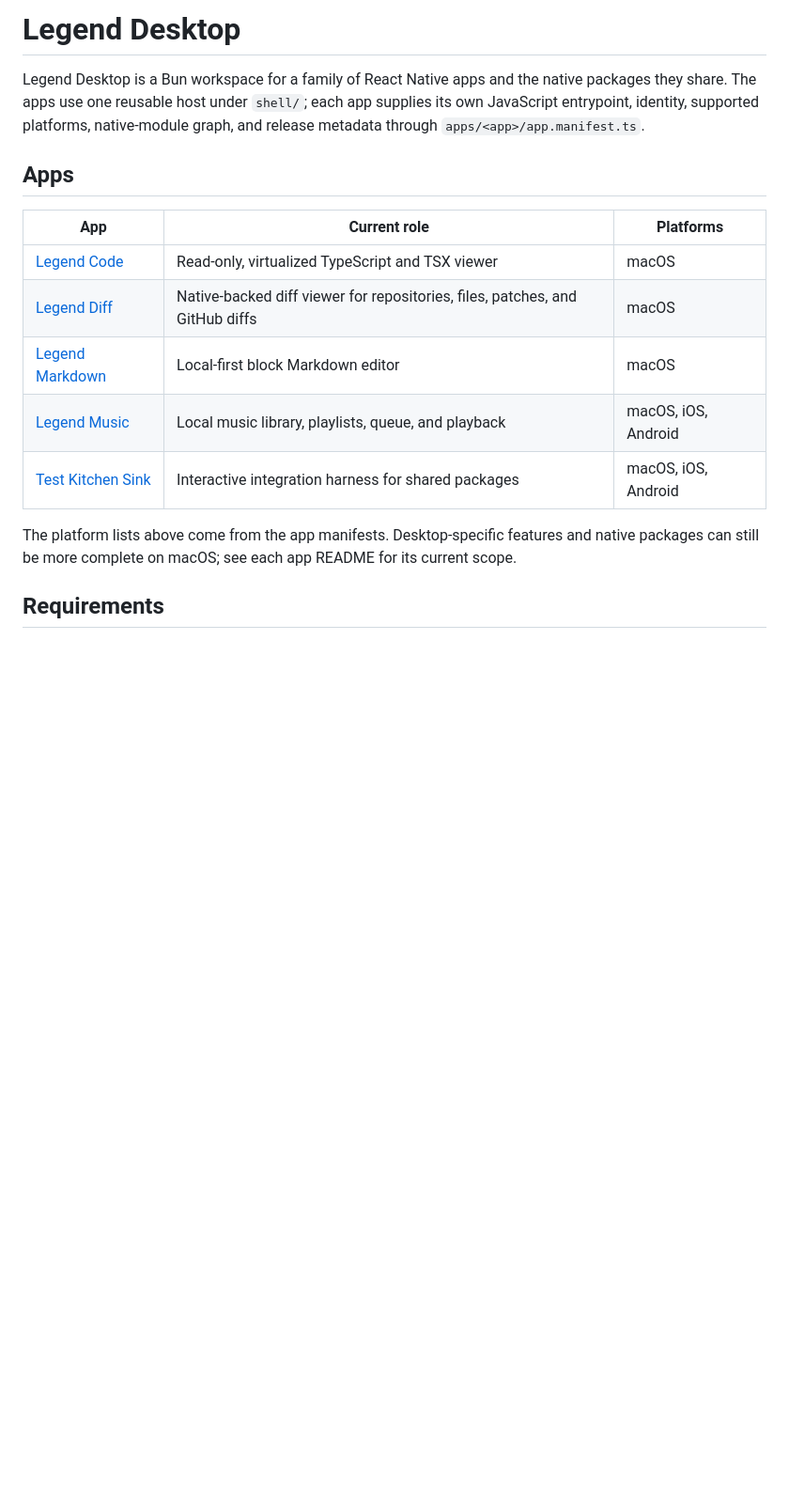
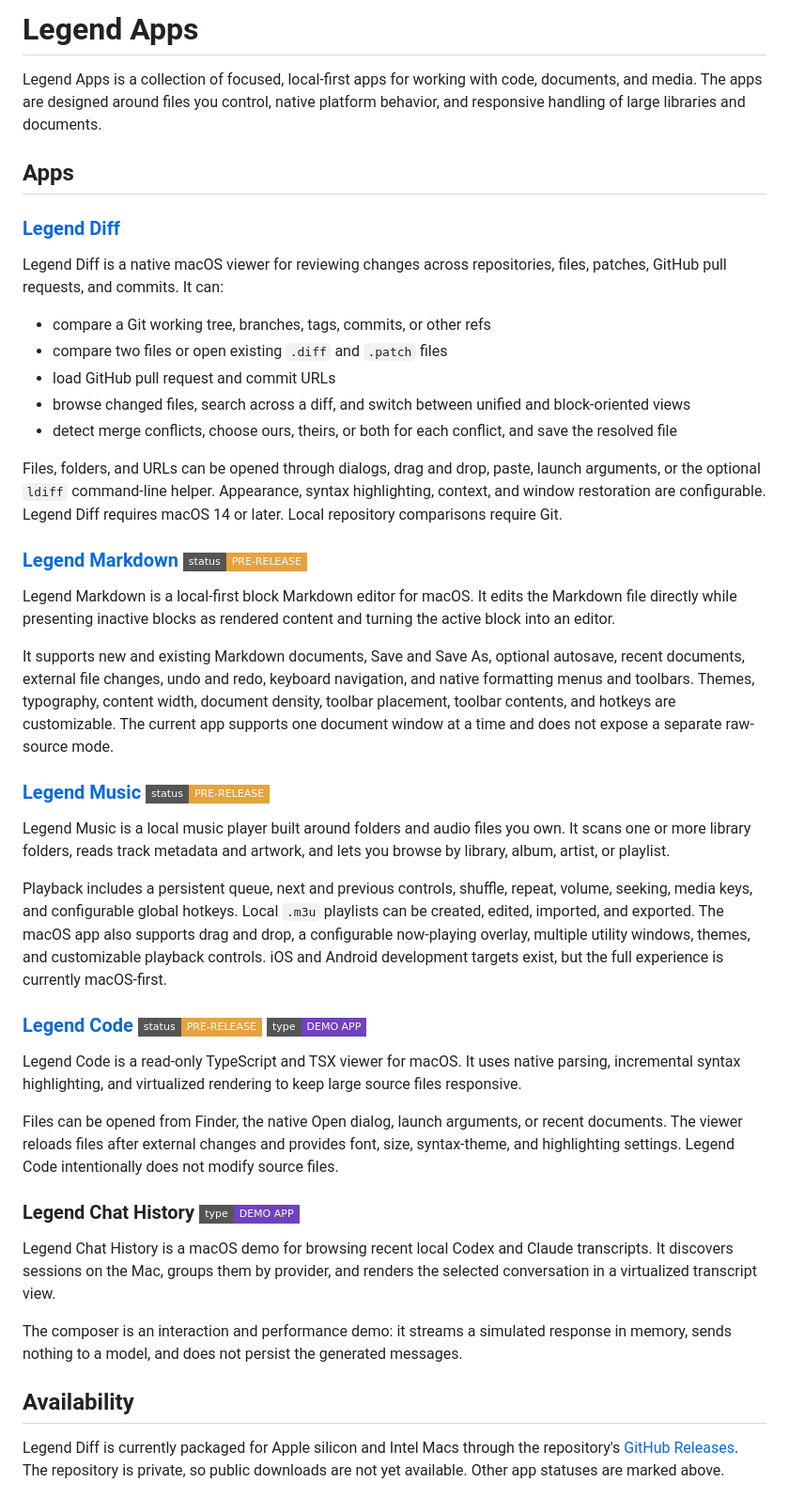
Before and after one commit to LegendApp/legend-apps, a Markdown page: README.md, the part around one of its changes. Shown at 94% size. Rendered like a GitHub page; badges without logos; blank space fills up the shorter version.

Commit message:
docs: make app README consumer focused

```diff
--- a/README.md
+++ b/README.md
@@ -1,17 +1,80 @@
-# Legend Desktop
+# Legend Apps
 
-Legend Desktop is a Bun workspace for a family of React Native apps and the native packages they share. The apps use one reusable host under `shell/`; each app supplies its own JavaScript entrypoint, identity, supported platforms, native-module graph, and release metadata through `apps/<app>/app.manifest.ts`.
+Legend Apps is a collection of focused, local-first apps for working with code,
+documents, and media. The apps are designed around files you control, native
+platform behavior, and responsive handling of large libraries and documents.
 
 ## Apps
 
-| App | Current role | Platforms |
-| --- | --- | --- |
-| [Legend Code](apps/code/README.md) | Read-only, virtualized TypeScript and TSX viewer | macOS |
-| [Legend Diff](apps/diff/README.md) | Native-backed diff viewer for repositories, files, patches, and GitHub diffs | macOS |
-| [Legend Markdown](apps/markdown/README.md) | Local-first block Markdown editor | macOS |
-| [Legend Music](apps/music/README.md) | Local music library, playlists, queue, and playback | macOS, iOS, Android |
-| [Test Kitchen Sink](apps/test-kitchen-sink/README.md) | Interactive integration harness for shared packages | macOS, iOS, Android |
+### [Legend Diff](apps/diff/README.md)
 
-The platform lists above come from the app manifests. Desktop-specific features and native packages can still be more complete on macOS; see each app README for its current scope.
+Legend Diff is a native macOS viewer for reviewing changes across repositories,
+files, patches, GitHub pull requests, and commits. It can:
 
-## Requirements
+- compare a Git working tree, branches, tags, commits, or other refs
+- compare two files or open existing `.diff` and `.patch` files
+- load GitHub pull request and commit URLs
+- browse changed files, search across a diff, and switch between unified and
+  block-oriented views
+- detect merge conflicts, choose ours, theirs, or both for each conflict, and
+  save the resolved file
+
+Files, folders, and URLs can be opened through dialogs, drag and drop, paste,
+launch arguments, or the optional `ldiff` command-line helper. Appearance,
+syntax highlighting, context, and window restoration are configurable. Legend
+Diff requires macOS 14 or later. Local repository comparisons require Git.
+
+### [Legend Markdown](apps/markdown/README.md) ![Pre-release][pre-release-badge]
+
+Legend Markdown is a local-first block Markdown editor for macOS. It edits the
+Markdown file directly while presenting inactive blocks as rendered content and
+turning the active block into an editor.
+
+It supports new and existing Markdown documents, Save and Save As, optional
+autosave, recent documents, external file changes, undo and redo, keyboard
+navigation, and native formatting menus and toolbars. Themes, typography,
+content width, document density, toolbar placement, toolbar contents, and
+hotkeys are customizable. The current app supports one document window at a
+time and does not expose a separate raw-source mode.
+
+### [Legend Music](apps/music/README.md) ![Pre-release][pre-release-badge]
+
+Legend Music is a local music player built around folders and audio files you
+own. It scans one or more library folders, reads track metadata and artwork, and
+lets you browse by library, album, artist, or playlist.
+
+Playback includes a persistent queue, next and previous controls, shuffle,
+repeat, volume, seeking, media keys, and configurable global hotkeys. Local
+`.m3u` playlists can be created, edited, imported, and exported. The macOS app
+also supports drag and drop, a configurable now-playing overlay, multiple
+utility windows, themes, and customizable playback controls. iOS and Android
+development targets exist, but the full experience is currently macOS-first.
+
+### [Legend Code](apps/code/README.md) ![Pre-release][pre-release-badge] ![Demo App][demo-app-badge]
+
+Legend Code is a read-only TypeScript and TSX viewer for macOS. It uses native
+parsing, incremental syntax highlighting, and virtualized rendering to keep
+large source files responsive.
+
+Files can be opened from Finder, the native Open dialog, launch arguments, or
+recent documents. The viewer reloads files after external changes and provides
+font, size, syntax-theme, and highlighting settings. Legend Code intentionally
+does not modify source files.
+
+### Legend Chat History ![Demo App][demo-app-badge]
+
+Legend Chat History is a macOS demo for browsing recent local Codex and Claude
+transcripts. It discovers sessions on the Mac, groups them by provider, and
+renders the selected conversation in a virtualized transcript view.
+
+The composer is an interaction and performance demo: it streams a simulated
+response in memory, sends nothing to a model, and does not persist the generated
+messages.
+
+## Availability
+
+Legend Diff is currently packaged for Apple silicon and Intel Macs through the
+repository's [GitHub Releases](https://github.com/LegendApp/legend-apps/releases).
+The repository is private, so public downloads are not yet available. Other app
+statuses are marked above.
+
```
Also changed, not shown: other parts of README.md (+51 -20 lines).
